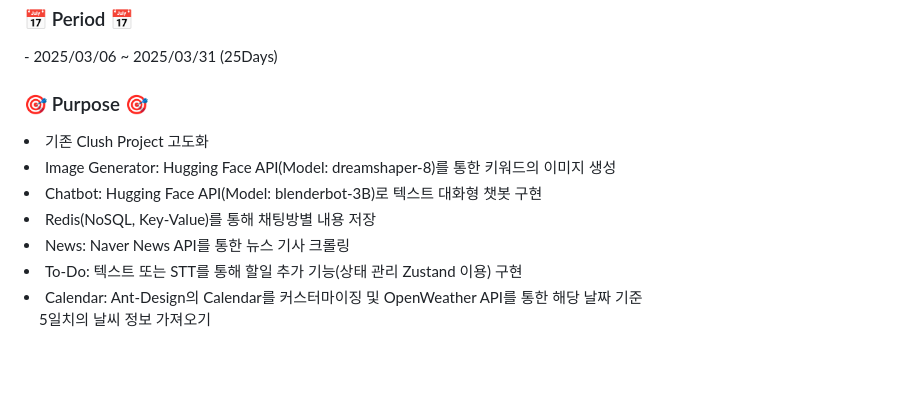
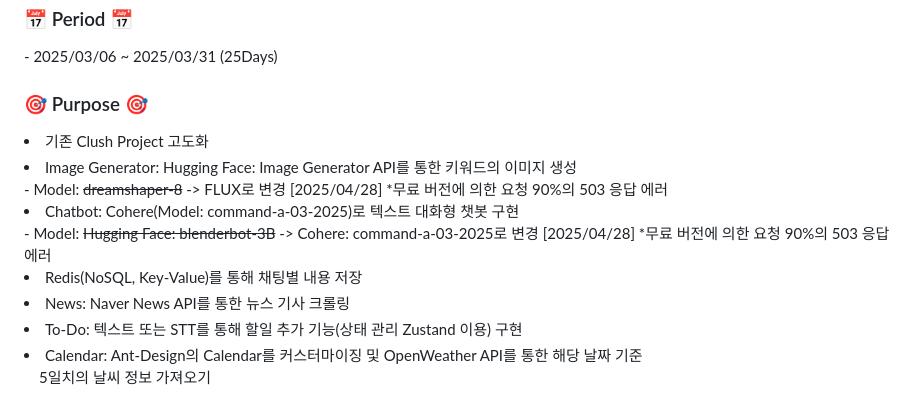
Before and after one commit to JangG1/MindSync, a Markdown page: README.md, the part around the change. GitHub-like rendering; blank space fills up the shorter version.

```diff
--- a/README.md
+++ b/README.md
@@ -37,9 +37,11 @@ API 문서는 Swagger를 통해 확인할 수 있습니다. 아래 링크를 통
 
 <h3>🎯 Purpose 🎯</h3>
 <li> 기존 Clush Project 고도화 </li>
-<li> Image Generator: Hugging Face API(Model: dreamshaper-8)를 통한 키워드의 이미지 생성</li>
-<li> Chatbot: Hugging Face API(Model: blenderbot-3B)로 텍스트 대화형 챗봇 구현</li>
-<li> Redis(NoSQL, Key-Value)를 통해 채팅방별 내용 저장</li>
+<li> Image Generator: Hugging Face: Image Generator API를 통한 키워드의 이미지 생성</li>
+- Model: <s>dreamshaper-8</s> -> FLUX로 변경 [2025/04/28] *무료 버전에 의한 요청 90%의 503 응답 에러
+<li> Chatbot: Cohere(Model: command-a-03-2025)로 텍스트 대화형 챗봇 구현</li>
+- Model: <s>Hugging Face: blenderbot-3B</s> -> Cohere: command-a-03-2025로 변경 [2025/04/28] *무료 버전에 의한 요청 90%의 503 응답 에러
+<li> Redis(NoSQL, Key-Value)를 통해 채팅별 내용 저장</li>
 <li> News: Naver News API를 통한 뉴스 기사 크롤링 </li>
 <li> To-Do: 텍스트 또는 STT를 통해 할일 추가 기능(상태 관리 Zustand 이용) 구현</li>
 <li> Calendar: Ant-Design의 Calendar를 커스터마이징 및 OpenWeather API를 통한 해당 날짜 기준 <br>
```
